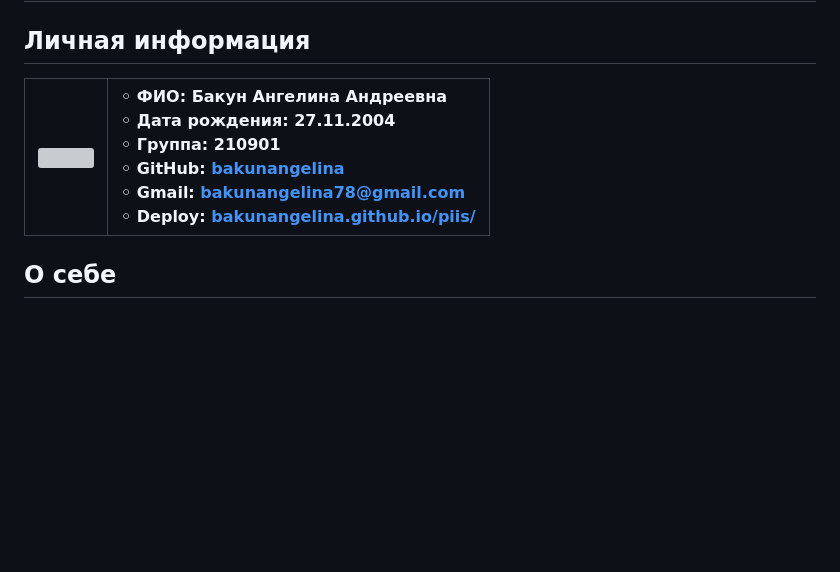
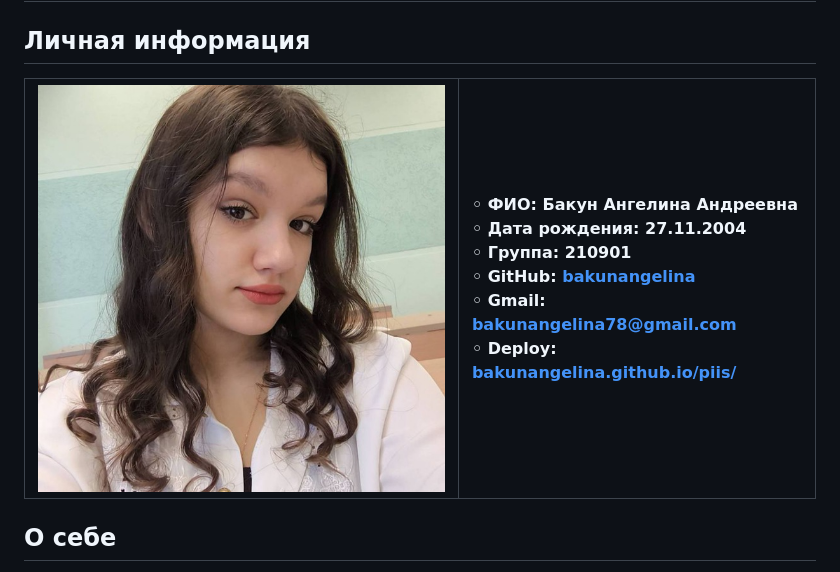
Before and after one commit to bakunangelina/PIIS, a Markdown page: README.md, the part around the change. GitHub-like rendering; blank space fills up the shorter version; grey boxes are pictures that could not be loaded.

```diff
--- a/README.md
+++ b/README.md
@@ -1,7 +1,7 @@
 # CV
 ## Личная информация
 
-|![](https://github.com/bakunangelina/PIIS/blob/main/Я%101.png)|◦ ФИО: Бакун Ангелина Андреевна <br> ◦ Дата рождения: 27.11.2004 <br> ◦ Группа: 210901 <br> ◦ GitHub: [bakunangelina](https://bakunangelina.github.io/PIIS/ "Перейти по ссылке") <br> ◦ Gmail: bakunangelina78@gmail.com <br> ◦ Deploy: [bakunangelina.github.io/piis/](https://bakunangelina.github.io/ "Перейти по ссылке")|
+|![](https://github.com/bakunangelina/PIIS/blob/main/Я%201.png)|◦ ФИО: Бакун Ангелина Андреевна <br> ◦ Дата рождения: 27.11.2004 <br> ◦ Группа: 210901 <br> ◦ GitHub: [bakunangelina](https://bakunangelina.github.io/PIIS/ "Перейти по ссылке") <br> ◦ Gmail: bakunangelina78@gmail.com <br> ◦ Deploy: [bakunangelina.github.io/piis/](https://bakunangelina.github.io/ "Перейти по ссылке")|
 |:---|:---|
 
 ## О себе
```
